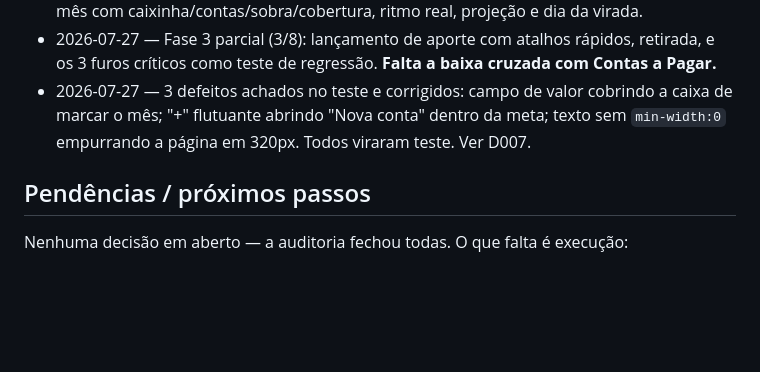
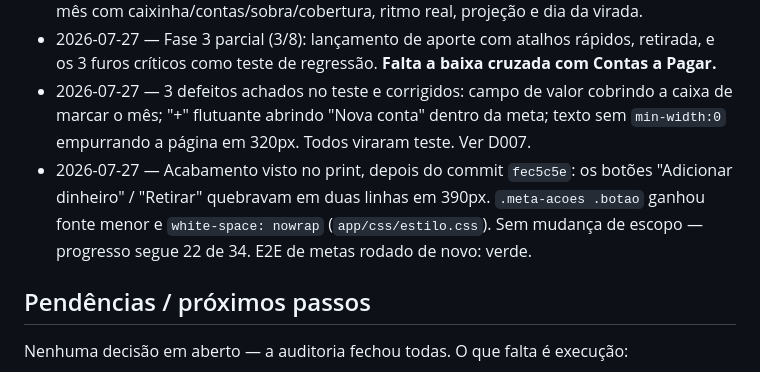
Before and after one commit to Leozinhobh77/financas, a Markdown page: Planos/0005-2026-07-27-metas.md, the part around the change. Rendered like a GitHub page; blank space fills up the shorter version.

Commit message:
chore: baixa no plano 0005 — acabamento dos botoes de acao da meta
Os botoes "Adicionar dinheiro" / "Retirar" quebravam em duas linhas em 390px.
Ajuste so de CSS, sem mudanca de escopo (segue 22 de 34).

Co-Authored-By: Claude Opus 5 <noreply@anthropic.com>

```diff
--- a/Planos/0005-2026-07-27-metas.md
+++ b/Planos/0005-2026-07-27-metas.md
@@ -169,6 +169,10 @@ fluxos · `python testes/e2e/test_sem_corte.py` para layout · print de cada fas
 - 2026-07-27 — 3 defeitos achados no teste e corrigidos: campo de valor cobrindo a caixa de
   marcar o mês; "+" flutuante abrindo "Nova conta" dentro da meta; texto sem `min-width:0`
   empurrando a página em 320px. Todos viraram teste. Ver D007.
+- 2026-07-27 — Acabamento visto no print, depois do commit `fec5c5e`: os botões "Adicionar
+  dinheiro" / "Retirar" quebravam em duas linhas em 390px. `.meta-acoes .botao` ganhou fonte
+  menor e `white-space: nowrap` (`app/css/estilo.css`). Sem mudança de escopo — progresso segue
+  22 de 34. E2E de metas rodado de novo: verde.
 
 ## Pendências / próximos passos
 
```
